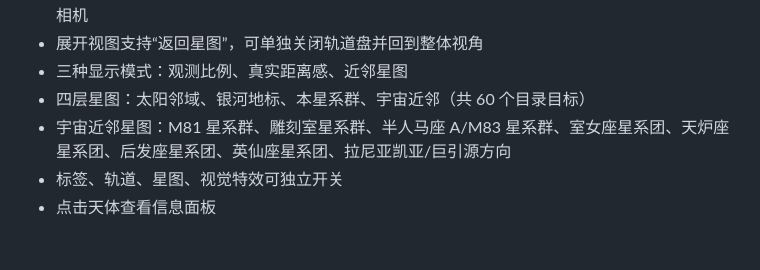
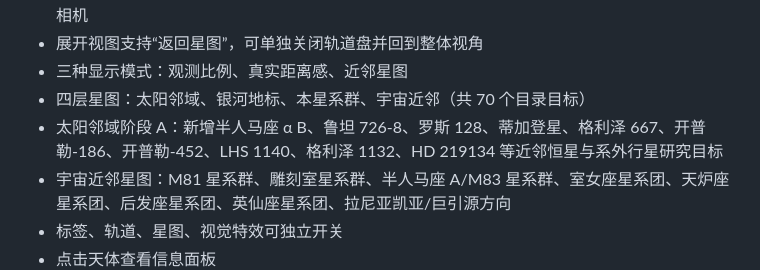
Before and after one commit to Altersword/solar-system-demo, a Markdown page: README.md, the part around the change. Drawn GitHub-style; blank space fills up the shorter version.

```diff
--- a/README.md
+++ b/README.md
@@ -17,7 +17,8 @@
 - 3D 系统展开：点击带有系统结构的近邻恒星后，场景中会在目标旁展开小型轨道盘并平滑移动相机
 - 展开视图支持“返回星图”，可单独关闭轨道盘并回到整体视角
 - 三种显示模式：观测比例、真实距离感、近邻星图
-- 四层星图：太阳邻域、银河地标、本星系群、宇宙近邻（共 60 个目录目标）
+- 四层星图：太阳邻域、银河地标、本星系群、宇宙近邻（共 70 个目录目标）
+- 太阳邻域阶段 A：新增半人马座 α B、鲁坦 726-8、罗斯 128、蒂加登星、格利泽 667、开普勒-186、开普勒-452、LHS 1140、格利泽 1132、HD 219134 等近邻恒星与系外行星研究目标
 - 宇宙近邻星图：M81 星系群、雕刻室星系群、半人马座 A/M83 星系群、室女座星系团、天炉座星系团、后发座星系团、英仙座星系团、拉尼亚凯亚/巨引源方向
 - 标签、轨道、星图、视觉特效可独立开关
 - 点击天体查看信息面板
```
Also changed, not shown: NEXT_STEPS.md (+5 -5 lines), 开发日记.md (+7 -0 lines).
